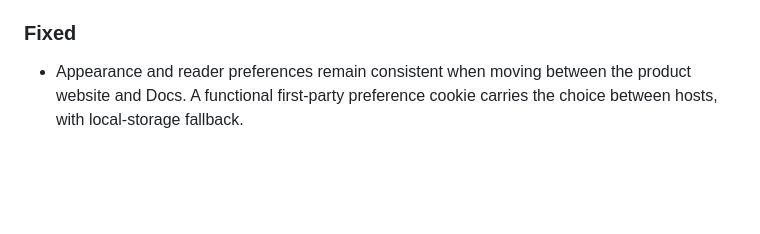
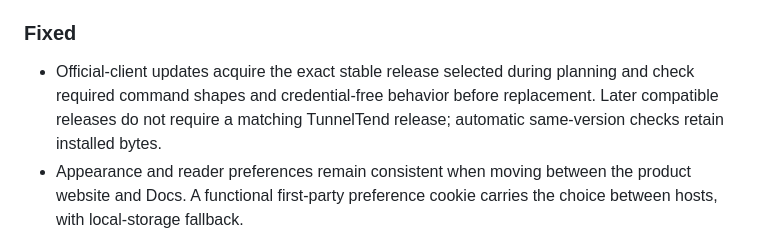
Before and after one commit to Wolfsblvt/tunneltend, a Markdown page: CHANGELOG.md, the part around the change. GitHub-like rendering; blank space fills up the shorter version.

```diff
--- a/CHANGELOG.md
+++ b/CHANGELOG.md
@@ -12,6 +12,7 @@ This changelog records user-visible TunnelTend changes by release line. The firs
 
 ### Fixed
 
+- Official-client updates acquire the exact stable release selected during planning and check required command shapes and credential-free behavior before replacement. Later compatible releases do not require a matching TunnelTend release; automatic same-version checks retain installed bytes.
 - Appearance and reader preferences remain consistent when moving between the product website and Docs. A functional first-party preference cookie carries the choice between hosts, with local-storage fallback.
 - Updating TunnelTend by rerunning the installer preserves saved automation choices, scope defaults, credential references and the official-client location unless explicitly changed. Failed installs restore their own settings changes without overwriting unrelated or conflicting current intent.
 - Committed installs survive cleanup warnings even with `-WarningAction Stop`; earlier failures reverse their PATH additions. Conflicting explicit choices are refused even when they initially matched saved state, and source installs reject state inside generated `bin` before moving it.
```
Also changed, not shown: docs/releases/1.0.2.md (added, +25 -0 lines).
